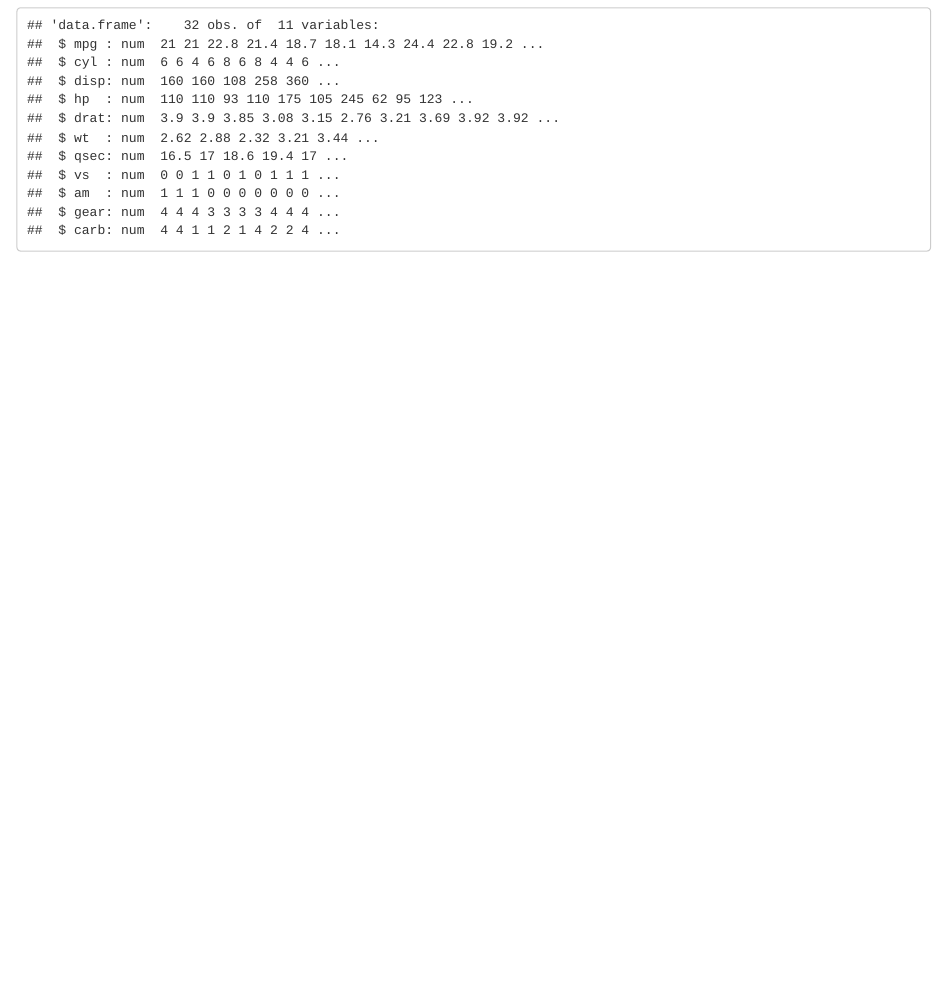
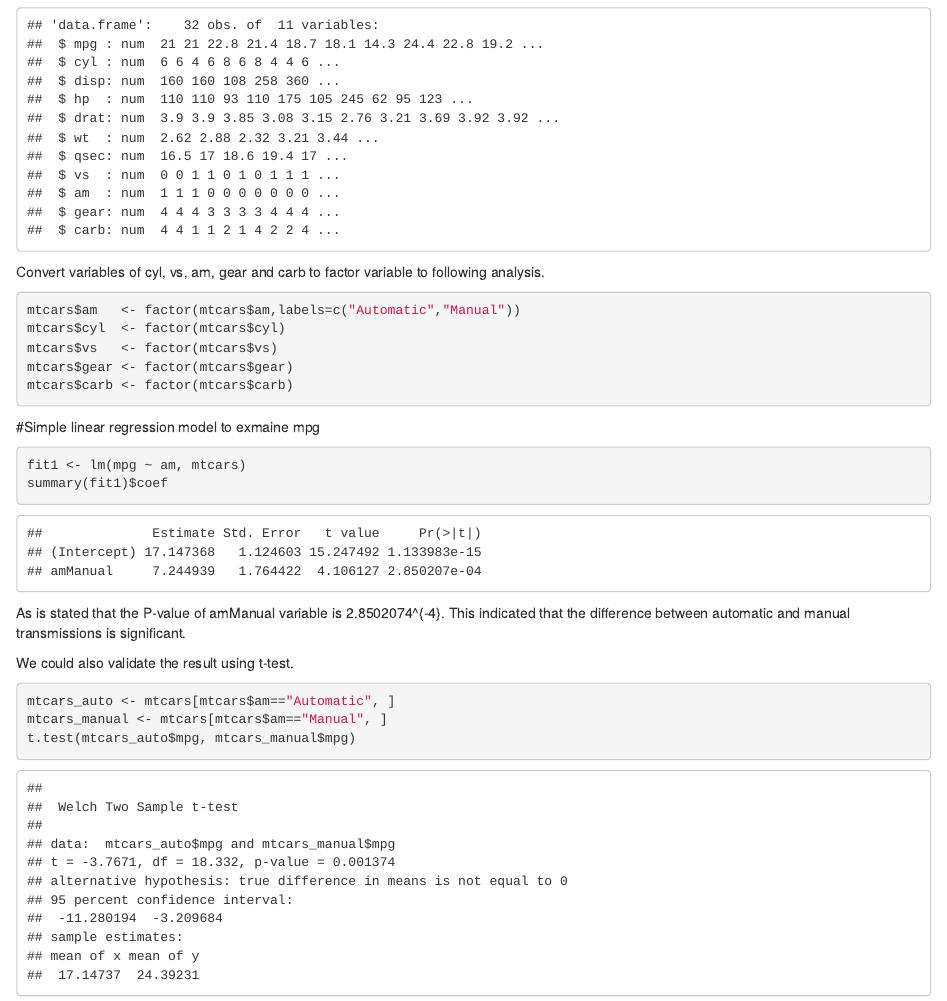
Before and after one commit to kentryo/Regression-Models-Project, an R Markdown document (Regression Models Project.Rmd): the page in a window 1100 px wide, from 260 px down. Rendered offline with R 4.5, knitr and Pandoc, with nearby package versions.

Commit message:
finish the base model

````diff
--- a/Regression Models Project.Rmd
+++ b/Regression Models Project.Rmd
@@ -16,3 +16,28 @@ library(ggplot2)
 data("mtcars")
 str(mtcars)
 ```
+
+Convert variables of cyl, vs, am, gear and carb to factor variable to following analysis.
+```{r}
+mtcars$am   <- factor(mtcars$am,labels=c("Automatic","Manual"))
+mtcars$cyl  <- factor(mtcars$cyl)
+mtcars$vs   <- factor(mtcars$vs)
+mtcars$gear <- factor(mtcars$gear)
+mtcars$carb <- factor(mtcars$carb)
+```
+
+#Simple linear regression model to exmaine mpg
+```{r}
+fit1 <- lm(mpg ~ am, mtcars)
+summary(fit1)$coef
+```
+As is stated that the P-value of amManual variable is `r summary(fit1)$coef[2,4]`. This indicated that the difference between automatic and manual transmissions is significant.
+
+We could also validate the result using t-test.
+```{r}
+mtcars_auto <- mtcars[mtcars$am=="Automatic", ]
+mtcars_manual <- mtcars[mtcars$am=="Manual", ]
+t.test(mtcars_auto$mpg, mtcars_manual$mpg)
+```
+
+#
````
Also changed, not shown: Regression_Models_Project.html.
